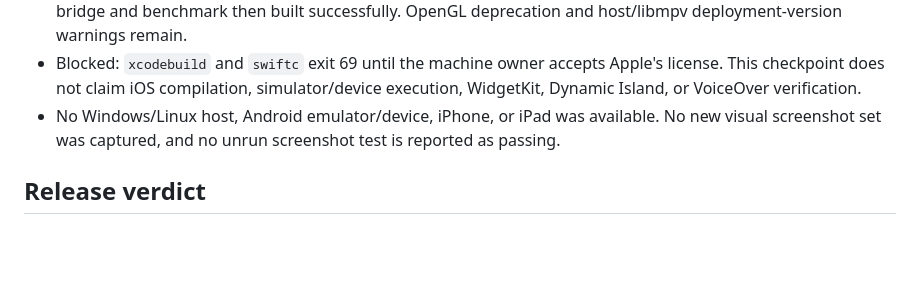
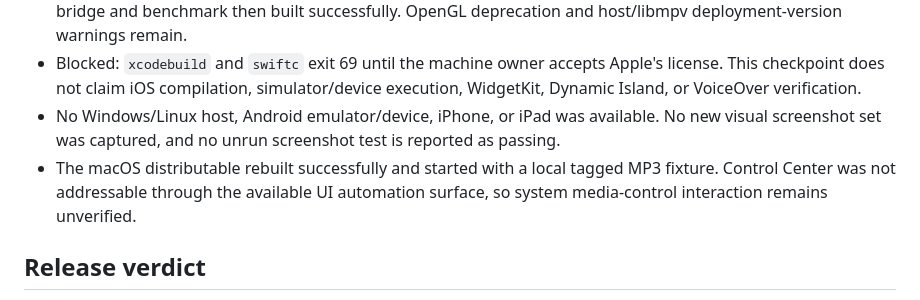
Before and after one commit to Vimivo/Player, a Markdown page: docs/FINAL_PREMIUM_AUDIT_PHASE_7.md, the part around the change. Drawn GitHub-style; blank space fills up the shorter version.

```diff
--- a/docs/FINAL_PREMIUM_AUDIT_PHASE_7.md
+++ b/docs/FINAL_PREMIUM_AUDIT_PHASE_7.md
@@ -102,6 +102,8 @@ smoothness. The previously published numeric runtime claims require independent
   claim iOS compilation, simulator/device execution, WidgetKit, Dynamic Island, or VoiceOver verification.
 - No Windows/Linux host, Android emulator/device, iPhone, or iPad was available. No new visual screenshot set was
   captured, and no unrun screenshot test is reported as passing.
+- The macOS distributable rebuilt successfully and started with a local tagged MP3 fixture. Control Center was not
+  addressable through the available UI automation surface, so system media-control interaction remains unverified.
 
 ## Release verdict
 
```
Also changed, not shown: docs/IMPLEMENTATION_LEDGER.md (+1 -0 lines), docs/NATIVE_WIDGETS_PHASE_6.md (+3 -0 lines).
